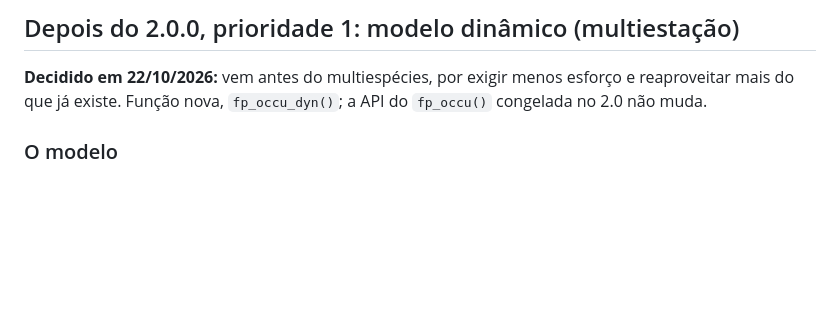
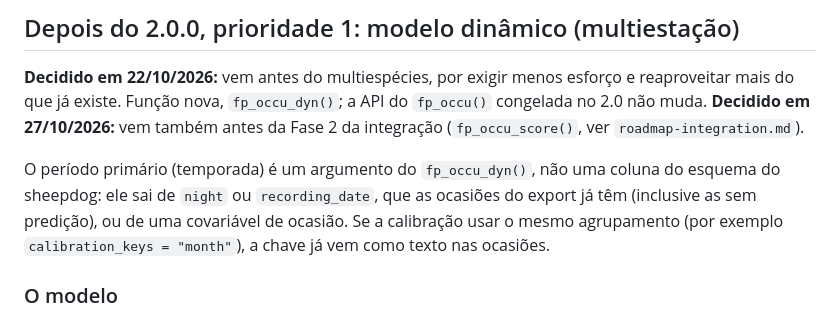
Before and after one commit to diogoprov/crywolf, a Markdown page: dev/roadmap-v2.md, the part around the change. Rendered like a GitHub page; blank space fills up the shorter version.

```diff
--- a/dev/roadmap-v2.md
+++ b/dev/roadmap-v2.md
@@ -211,6 +211,15 @@ Release só da integração com o sheepdog, experimental
 **Decidido em 22/10/2026:** vem antes do multiespécies, por exigir menos
 esforço e reaproveitar mais do que já existe. Função nova,
 `fp_occu_dyn()`; a API do `fp_occu()` congelada no 2.0 não muda.
+**Decidido em 27/10/2026:** vem também antes da Fase 2 da integração
+(`fp_occu_score()`, ver `roadmap-integration.md`).
+
+O período primário (temporada) é um argumento do `fp_occu_dyn()`, não uma
+coluna do esquema do sheepdog: ele sai de `night` ou `recording_date`,
+que as ocasiões do export já têm (inclusive as sem predição), ou de uma
+covariável de ocasião. Se a calibração usar o mesmo agrupamento (por
+exemplo `calibration_keys = "month"`), a chave já vem como texto nas
+ocasiões.
 
 ### O modelo
 
```
Also changed, not shown: dev/roadmap-integration.md (+20 -3 lines).
